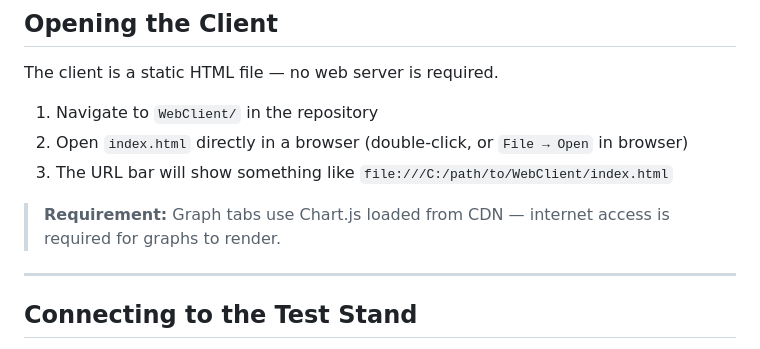
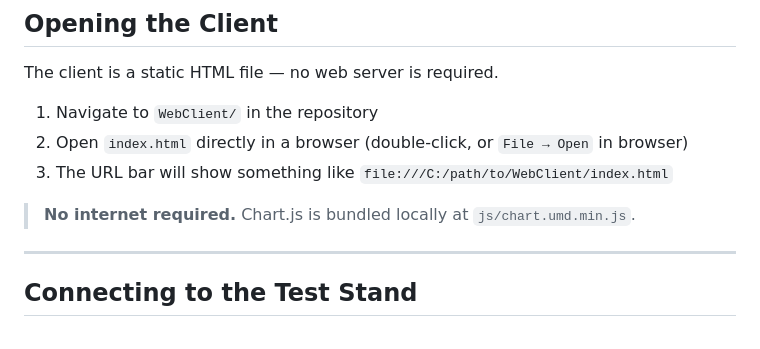
Before and after one commit to Miles-Holt/ERAU-RTC-Code, a Markdown page: docs/webclient-guide.md, the part around the change. Rendered like a GitHub page.

Commit message:
updated some docs for chart.js

```diff
--- a/docs/webclient-guide.md
+++ b/docs/webclient-guide.md
@@ -12,7 +12,7 @@ The client is a static HTML file — no web server is required.
 2. Open `index.html` directly in a browser (double-click, or `File → Open` in browser)
 3. The URL bar will show something like `file:///C:/path/to/WebClient/index.html`
 
-> **Requirement:** Graph tabs use Chart.js loaded from CDN — internet access is required for graphs to render.
+> **No internet required.** Chart.js is bundled locally at `js/chart.umd.min.js`.
 
 ---
 
```
Also changed, not shown: WebClient/CONTEXT.md (+2 -2 lines).
